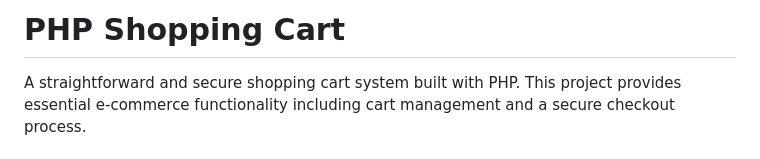
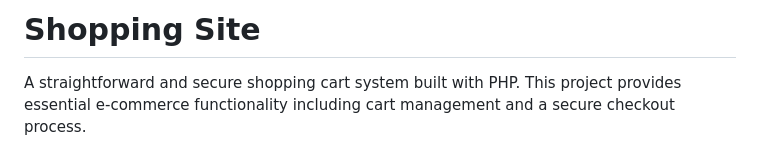
Before and after one commit to Dxminik21/Webfejlesztes_beadando, a Markdown page: docs/README.md, the part around the change. Drawn GitHub-style.

```diff
--- a/docs/README.md
+++ b/docs/README.md
@@ -1,4 +1,4 @@
-# PHP Shopping Cart
+# Shopping Site
 
 A straightforward and secure shopping cart system built with PHP. This project provides essential e-commerce functionality including cart management and a secure checkout process.
 
```
